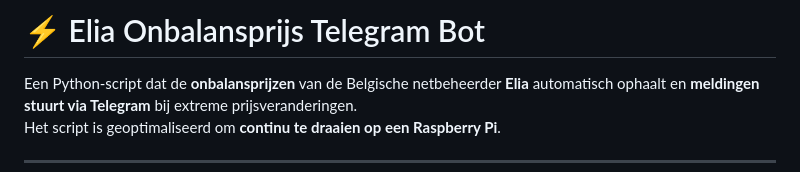
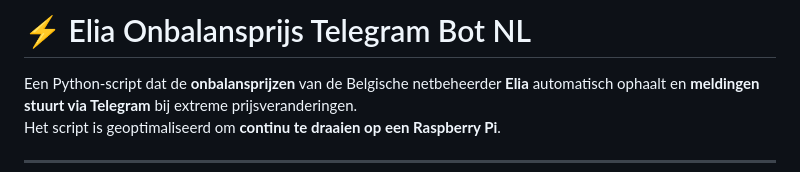
Before and after one commit to WonterRobter/Onbalansprijs_telegram, a Markdown page: READMENL.md, the part around the change. Drawn GitHub-style.

Commit message:
Duch Readme file

```diff
--- a/READMENL.md
+++ b/READMENL.md
@@ -1,4 +1,4 @@
-# ⚡ Elia Onbalansprijs Telegram Bot
+# ⚡ Elia Onbalansprijs Telegram Bot NL
 
 Een Python-script dat de **onbalansprijzen** van de Belgische netbeheerder **Elia** automatisch ophaalt en **meldingen stuurt via Telegram** bij extreme prijsveranderingen.
 Het script is geoptimaliseerd om **continu te draaien op een Raspberry Pi**.
```
